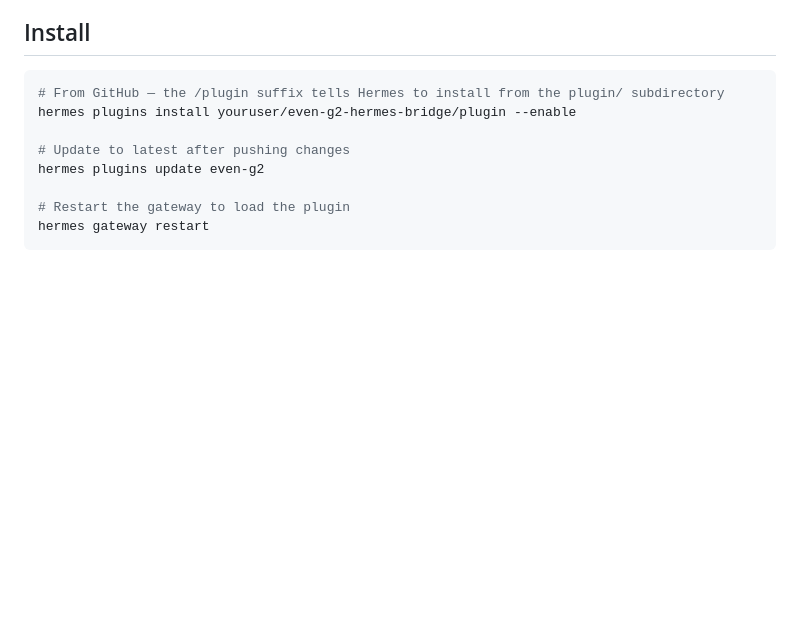
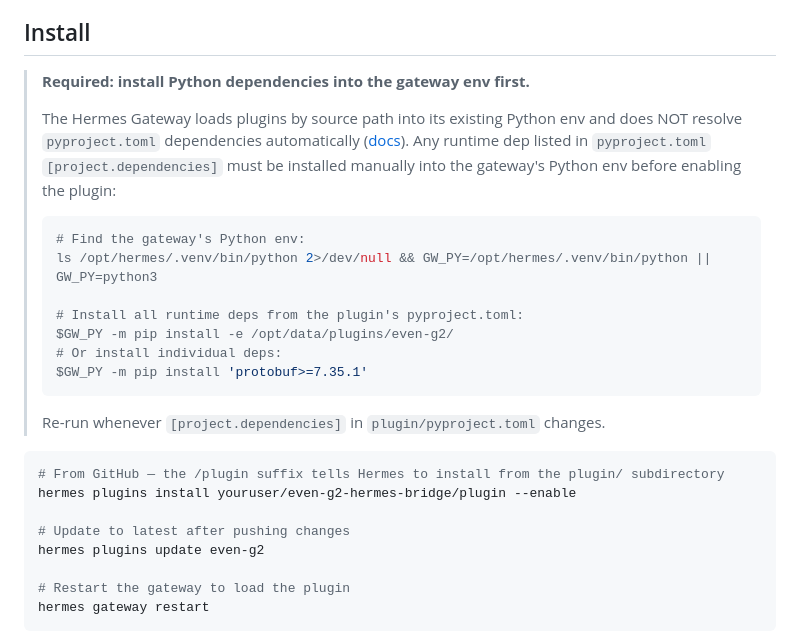
Before and after one commit to donicrosby/even-g2-hermes-bridge, a Markdown page: plugin/README.md, the part around the change. GitHub-like rendering; blank space fills up the shorter version.

Commit message:
docs(plugin): document manual dep install for Hermes source-load
The Hermes Gateway loads plugins by source path into its existing Python
env and does NOT resolve pyproject.toml dependencies — see the official
plugin docs at
https://hermes-agent.nousresearch.com/docs/developer-guide/plugins#lazy-install-optional-python-dependencies

lazy_deps is NOT available to third-party plugins (the LAZY_DEPS
allowlist is in-tree only). So any required dep in pyproject.toml must
be pip-installed into the gateway env manually before enabling the
plugin.

Updated the README Install section to:
- Reference the exact docs section about dependency resolution
- Show both pip install approaches: editable from the plugin dir, or
  individual package
- Remove the previous 'wire extras' language (protobuf is in
  [project.dependencies], not extras, because it's required not optional)

````diff
--- a/plugin/README.md
+++ b/plugin/README.md
@@ -35,6 +35,26 @@ plugin transcribes (LiteLLM → parakeet → faster-whisper fallback) → emits
 - Tailscale (recommended) OR a user-provided reverse proxy for TLS
 
 ## Install
+
+> **Required: install Python dependencies into the gateway env first.**
+>
+> The Hermes Gateway loads plugins by source path into its existing Python env
+> and does NOT resolve `pyproject.toml` dependencies automatically
+> ([docs](https://hermes-agent.nousresearch.com/docs/developer-guide/plugins#lazy-install-optional-python-dependencies)).
+> Any runtime dep listed in `pyproject.toml` `[project.dependencies]` must be
+> installed manually into the gateway's Python env before enabling the plugin:
+>
+> ```bash
+> # Find the gateway's Python env:
+> ls /opt/hermes/.venv/bin/python 2>/dev/null && GW_PY=/opt/hermes/.venv/bin/python || GW_PY=python3
+>
+> # Install all runtime deps from the plugin's pyproject.toml:
+> $GW_PY -m pip install -e /opt/data/plugins/even-g2/
+> # Or install individual deps:
+> $GW_PY -m pip install 'protobuf>=7.35.1'
+> ```
+>
+> Re-run whenever `[project.dependencies]` in `plugin/pyproject.toml` changes.
 
 ```bash
 # From GitHub — the /plugin suffix tells Hermes to install from the plugin/ subdirectory
````
